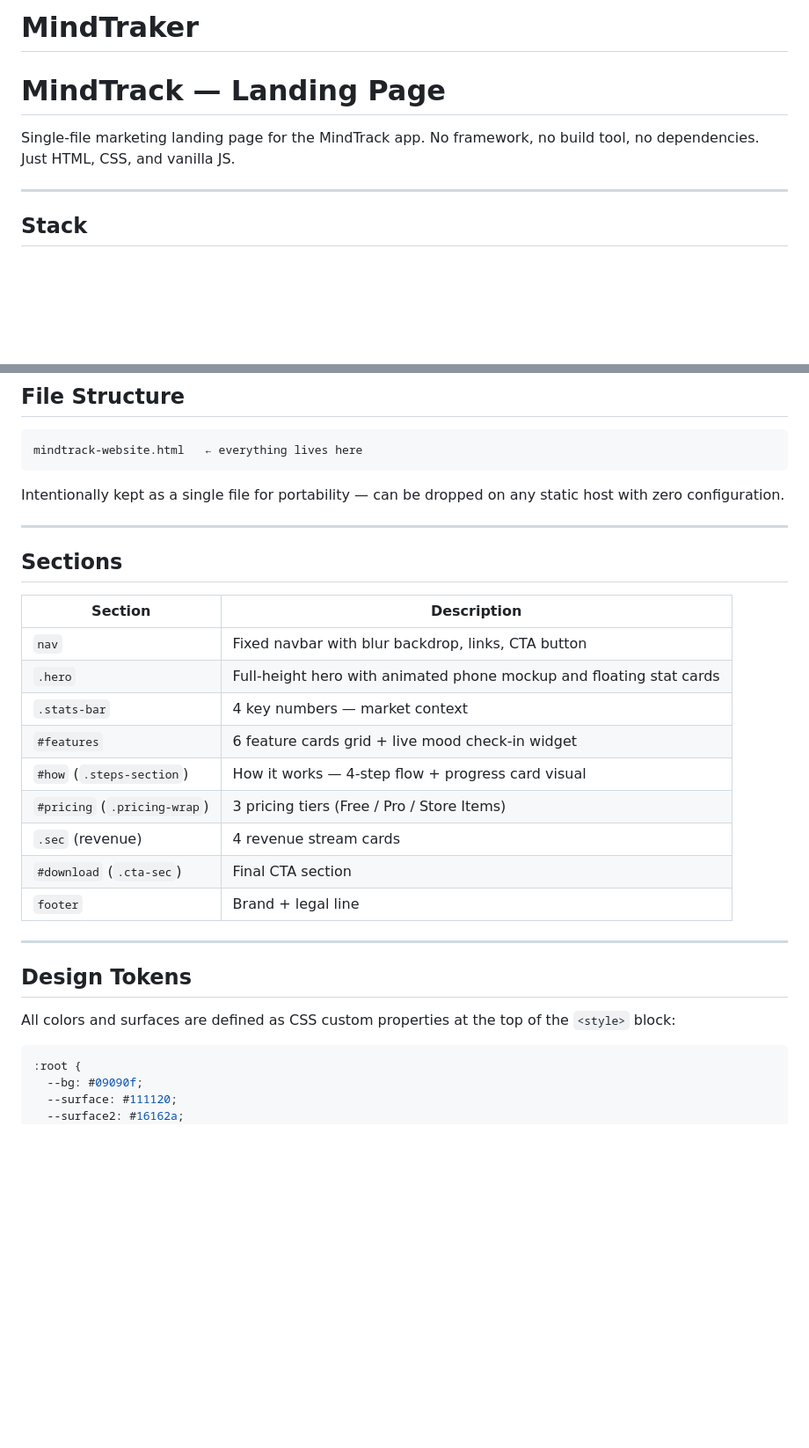
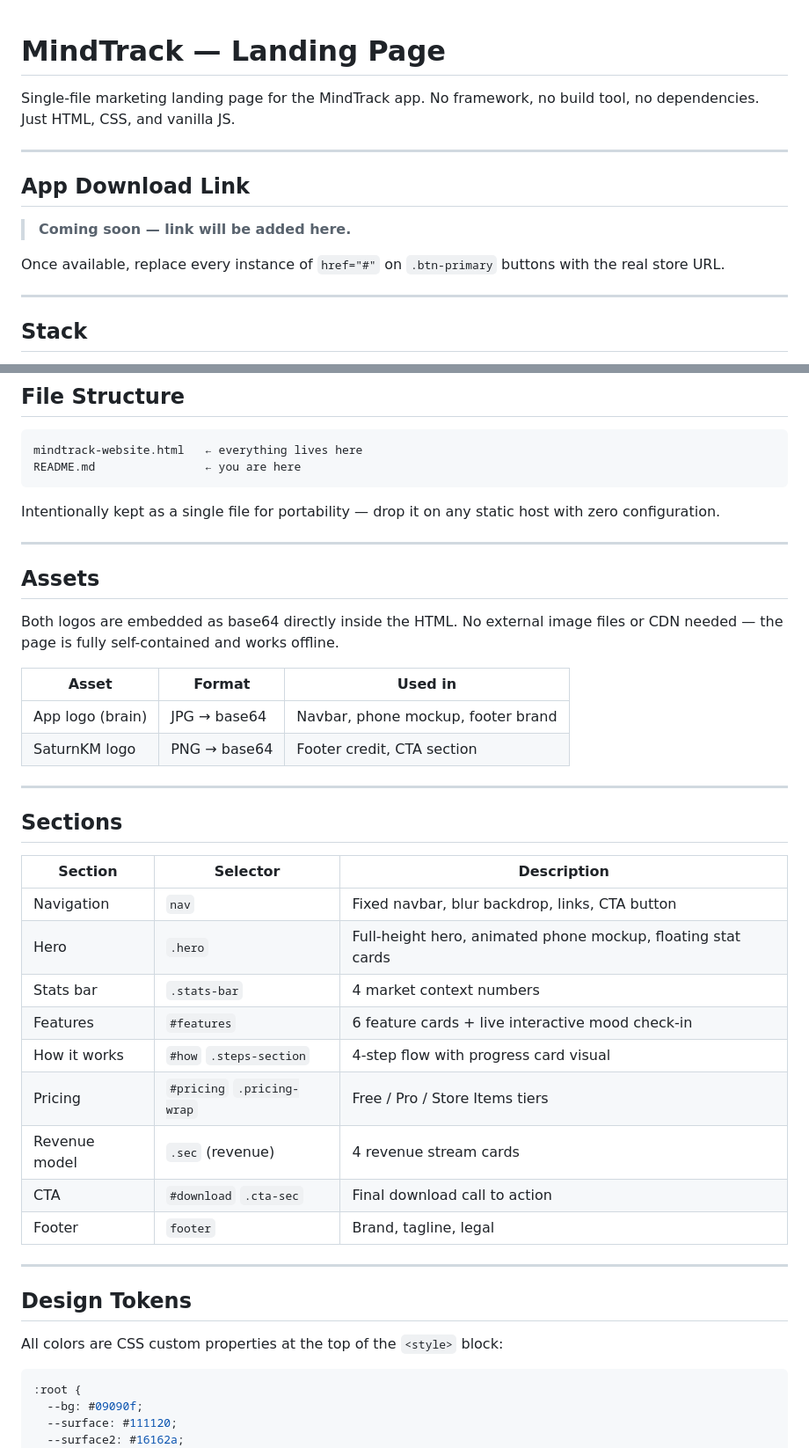
Before and after one commit to Ibrahimworks/MindTraker, a Markdown page: README.md, 2 parts joined by grey strips. Shown at 88% size. Drawn GitHub-style; blank space fills up the shorter version.

````diff
--- a/README.md
+++ b/README.md
@@ -1,7 +1,14 @@
-# MindTraker
 # MindTrack — Landing Page
 
 Single-file marketing landing page for the MindTrack app. No framework, no build tool, no dependencies. Just HTML, CSS, and vanilla JS.
+
+---
+
+## App Download Link
+
+> **Coming soon — link will be added here.**
+
+Once available, replace every instance of `href="#"` on `.btn-primary` buttons with the real store URL.
 
 ---
 
@@ -20,31 +27,43 @@ No npm. No bundler. No runtime dependencies.
 
 ```
 mindtrack-website.html   ← everything lives here
+README.md                ← you are here
 ```
 
-Intentionally kept as a single file for portability — can be dropped on any static host with zero configuration.
+Intentionally kept as a single file for portability — drop it on any static host with zero configuration.
+
+---
+
+## Assets
+
+Both logos are embedded as base64 directly inside the HTML. No external image files or CDN needed — the page is fully self-contained and works offline.
+
+| Asset | Format | Used in |
+|---|---|---|
+| App logo (brain) | JPG → base64 | Navbar, phone mockup, footer brand |
+| SaturnKM logo | PNG → base64 | Footer credit, CTA section |
 
 ---
 
 ## Sections
 
-| Section | Description |
-|---|---|
-| `nav` | Fixed navbar with blur backdrop, links, CTA button |
-| `.hero` | Full-height hero with animated phone mockup and floating stat cards |
-| `.stats-bar` | 4 key numbers — market context |
-| `#features` | 6 feature cards grid + live mood check-in widget |
-| `#how` (`.steps-section`) | How it works — 4-step flow + progress card visual |
-| `#pricing` (`.pricing-wrap`) | 3 pricing tiers (Free / Pro / Store Items) |
-| `.sec` (revenue) | 4 revenue stream cards |
-| `#download` (`.cta-sec`) | Final CTA section |
-| `footer` | Brand + legal line |
+| Section | Selector | Description |
+|---|---|---|
+| Navigation | `nav` | Fixed navbar, blur backdrop, links, CTA button |
+| Hero | `.hero` | Full-height hero, animated phone mockup, floating stat cards |
+| Stats bar | `.stats-bar` | 4 market context numbers |
+| Features | `#features` | 6 feature cards + live interactive mood check-in |
+| How it works | `#how` `.steps-section` | 4-step flow with progress card visual |
+| Pricing | `#pricing` `.pricing-wrap` | Free / Pro / Store Items tiers |
+| Revenue model | `.sec` (revenue) | 4 revenue stream cards |
+| CTA | `#download` `.cta-sec` | Final download call to action |
+| Footer | `footer` | Brand, tagline, legal |
 
 ---
 
 ## Design Tokens
 
-All colors and surfaces are defined as CSS custom properties at the top of the `<style>` block:
+All colors are CSS custom properties at the top of the `<style>` block:
 
 ```css
 :root {
````
Also changed, not shown: other parts of README.md (+15 -14 lines).
